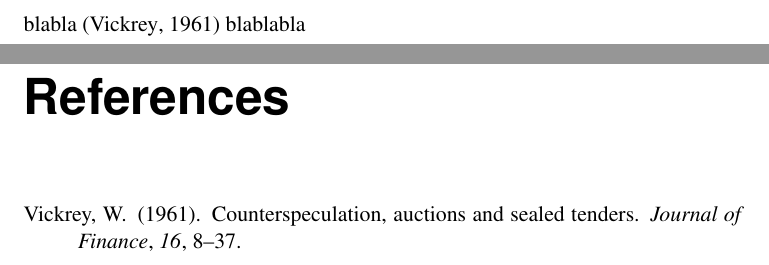
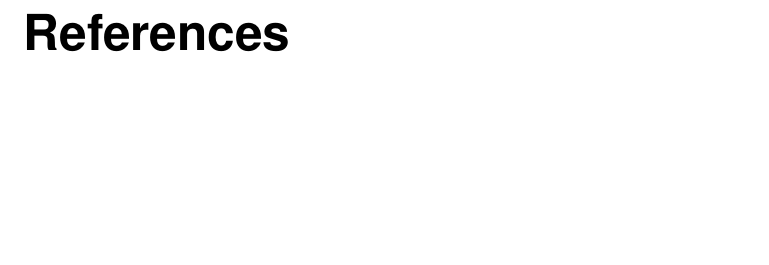
Before and after one commit to woakes070048/MS016A_report, a LaTeX document (report.tex): two parts of pages 5 and 6 of 6 before the commit and part of page 5 of 5 after it, the two joined at a grey line, cut at the place of the change, the shorter picture padded with empty space. Compiled offline with pdfLaTeX.

Commit message:
Removed citation

```diff
--- a/report.tex
+++ b/report.tex
@@ -70,9 +70,6 @@
 
 \include{chapter1}
 
-blabla \cite{Vickrey1961}
-blablabla
-
 \bibliography{references}
 
 \end{document}
```
